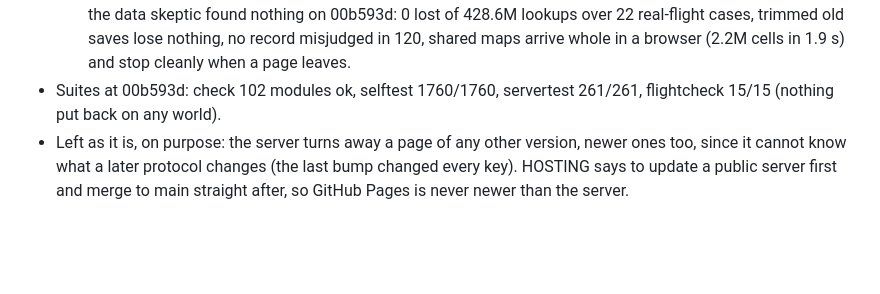
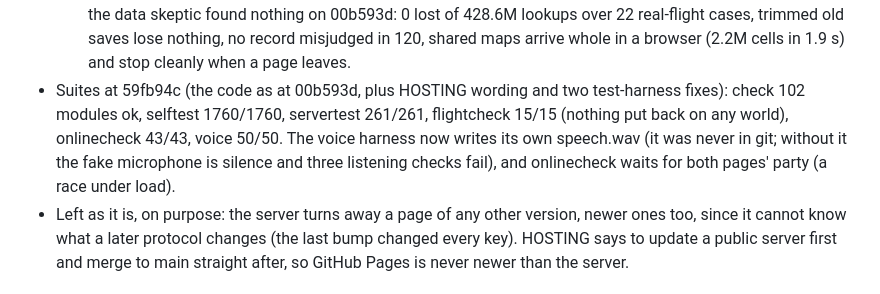
Before and after one commit to Eabusham2/terraglide, a Markdown page: recovery/NOTES.md, the part around the change. GitHub-like rendering; blank space fills up the shorter version.

Commit message:
Record the full suites on the final code in the notes
check, selftest, servertest, flightcheck, onlinecheck and voice all pass
at 59fb94c.

Co-Authored-By: Claude Opus 5.5 <noreply@anthropic.com>
Claude-Session: https://claude.ai/code/session_01AbPj1ecgWZX5NRERgq23EA

```diff
--- a/recovery/NOTES.md
+++ b/recovery/NOTES.md
@@ -54,8 +54,10 @@
     memory row (loading or saving a full map peaks near 300 MB). A re-check by the data skeptic found nothing on
     00b593d: 0 lost of 428.6M lookups over 22 real-flight cases, trimmed old saves lose nothing, no record misjudged in
     120, shared maps arrive whole in a browser (2.2M cells in 1.9 s) and stop cleanly when a page leaves.
-- Suites at 00b593d: check 102 modules ok, selftest 1760/1760, servertest 261/261, flightcheck 15/15 (nothing put
-  back on any world).
+- Suites at 59fb94c (the code as at 00b593d, plus HOSTING wording and two test-harness fixes): check 102 modules ok,
+  selftest 1760/1760, servertest 261/261, flightcheck 15/15 (nothing put back on any world), onlinecheck 43/43, voice
+  50/50. The voice harness now writes its own speech.wav (it was never in git; without it the fake microphone is
+  silence and three listening checks fail), and onlinecheck waits for both pages' party (a race under load).
 - Left as it is, on purpose: the server turns away a page of any other version, newer ones too, since it cannot know
   what a later protocol changes (the last bump changed every key). HOSTING says to update a public server first and
   merge to main straight after, so GitHub Pages is never newer than the server.
```
